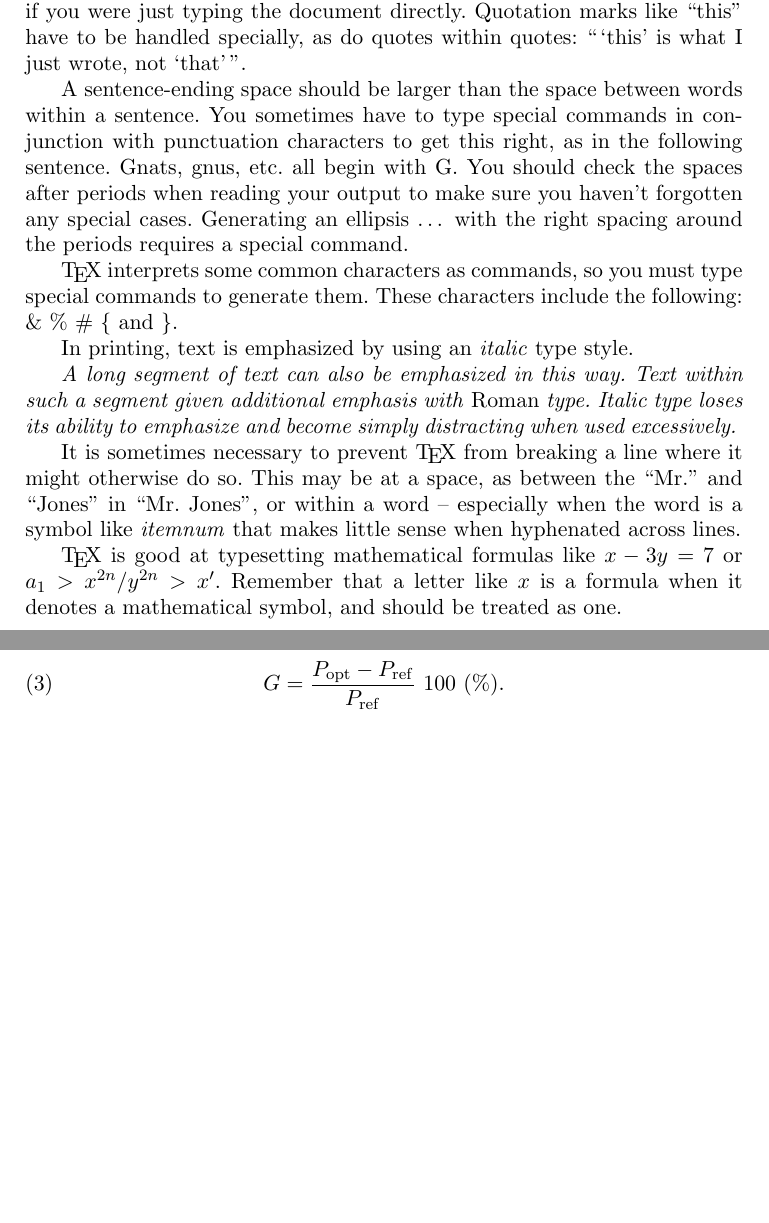
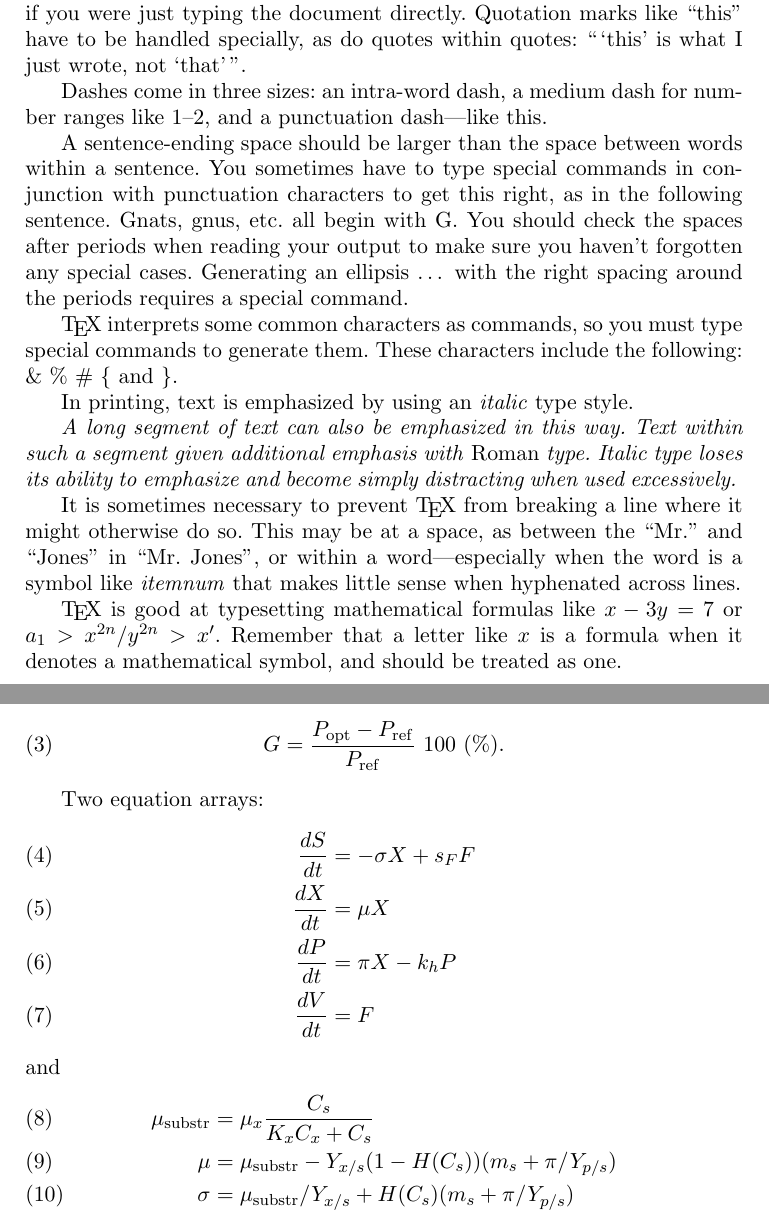
Before and after one commit to vtex-soft/texsupport.intlpress-sdg, a LaTeX book (sdg-sample.tex): two parts of pages 2 and 6 of 7 before the commit and two parts of pages 2 and 6 of 8 after it, joined at a grey line, cut so that both start at the same text, the shorter picture padded with empty space. Compiled offline with pdfLaTeX.

Commit message:
Updated style and sample files

```diff
--- a/sdg-sample.tex
+++ b/sdg-sample.tex
@@ -74,10 +79,17 @@ number of things that you have to do differently when preparing
 an input file than if you were just typing the document directly.
 Quotation marks like       ``this''
 have to be handled specially, as do quotes within quotes:
-       ``\,`this'
+       ``\,`this'          % \, separates the double and single quote.
     is what I just
     wrote, not  `that'\,''.
 
+Dashes come in three sizes: an
+       intra-word
+dash, a medium dash for number ranges like
+       1--2,
+and a punctuation
+       dash---like
+this.
 
 A sentence-ending space should be larger than the space between words
 within a sentence.  You sometimes have to type special commands in
@@ -97,7 +114,11 @@ special commands to generate them.  These characters include the
 following:
        \& \% \# \{ and~\}.
 
-In printing, text is emphasized by using an        {\em italic\/} type style.
+In printing, text is emphasized by using an
+{\em italic\/}    % The \/ command produces the tiny extra space that
+                  % should be added between a slanted and a following
+                  % unslanted letter.
+type style.
 
 \begin{em}
    A long segment of text can also be emphasized in this way.  Text within
@@ -109,8 +130,9 @@ In printing, text is emphasized by using an        {\em italic\/} type style.
 
 It is sometimes necessary to prevent \TeX\ from breaking a line where
 it might otherwise do so.  This may be at a space, as between the
-``Mr.'' and ``Jones'' in        ``Mr.~Jones'',
-or within a word -- especially when the word is a symbol like
+``Mr.'' and ``Jones'' in
+``Mr.~Jones'',    % ~ produces an unbreakable interword space.
+or within a word---especially when the word is a symbol like
        \mbox{\em itemnum\/}
 that makes little sense when hyphenated across
        lines.
@@ -119,7 +141,8 @@ that makes little sense when hyphenated across
        \( x-3y = 7 \)
 or
        \( a_{1} > x^{2n} / y^{2n} > x' \).
-Remember that a letter like       $x$
+Remember that a letter like
+       $x$    % $ ... $  and  \( ... \)  are equivalent
 is a formula when it denotes a mathematical symbol, and should
 be treated as one.
 
@@ -365,6 +389,20 @@ and
     G = \frac{P_{\rm opt} - P_{\rm ref}}{P_{\rm ref}} \mbox{\ }100 \mbox{\ }(\%).
 \end{equation}
 
+Two equation arrays:
+\begin{align}
+  \frac{dS}{dt} & =  - \sigma X + s_{F} F\\
+  \frac{dX}{dt} & =    \mu    X\\
+  \frac{dP}{dt} & =    \pi    X - k_{h} P\\
+  \frac{dV}{dt} & =    F
+\end{align}
+and
+\begin{align}
+ \mu_{\rm substr} & =  \mu_{x} \frac{C_{s}}{K_{x}C_{x}+C_{s}}  \\
+ \mu              & =  \mu_{\rm substr} - Y_{x/s}(1-H(C_{s}))(m_{s}+\pi /Y_{p/s}) \\
+ \sigma           & =  \mu_{\rm substr}/Y_{x/s}+ H(C_{s}) (m_{s}+ \pi /Y_{p/s})
+\end{align}
+
 Long equation:
 \begin{align}
 \SM u{C^+}\FL{\FR{w'(u)}m}&\le \FL{\SM u{C^+} \FR{w'(u)}m}\nonumber\\ &\le
```
Also changed, not shown: sdg-template.tex (+9 -6 lines), README.md, sdg-sample.pdf, sdg-sample.tex (76 more changed lines), 1 other file.
